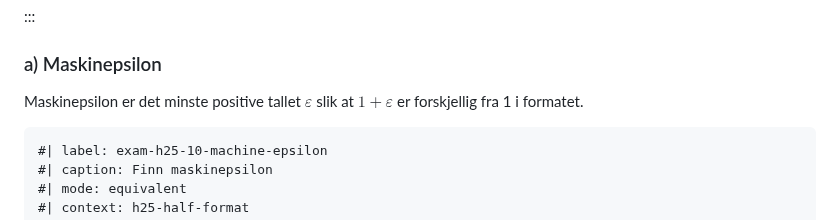
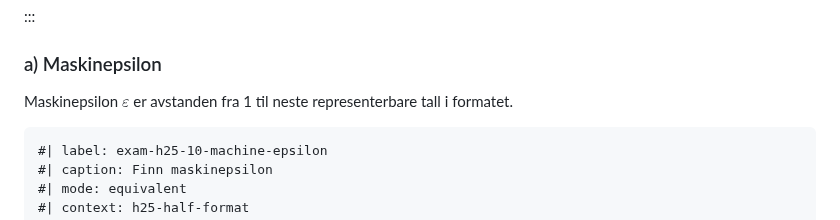
Before and after one commit to aacchhee/ingmat3a_ntnu, a Markdown page: _includes/exam/h25_10.md, the part around the change. Drawn GitHub-style.

Commit message:
Define machine epsilon as the gap after 1 in H25-10
Read literally, the smallest epsilon with 1 + epsilon different from 1 is just above 2^(-11) under round-to-nearest, while the key is 2^(-10).

Co-Authored-By: Claude Opus 5.5 <noreply@anthropic.com>
Claude-Session: https://claude.ai/code/session_0141Uxex1GxskGvLNxDP5uW3

````diff
--- a/_includes/exam/h25_10.md
+++ b/_includes/exam/h25_10.md
@@ -32,8 +32,8 @@ ties-to-even når et tall ligger nøyaktig midt mellom to alternativer.
 
 ### a) Maskinepsilon
 
-Maskinepsilon er det minste positive tallet $\varepsilon$ slik at
-$1+\varepsilon$ er forskjellig fra 1 i formatet.
+Maskinepsilon $\varepsilon$ er avstanden fra 1 til neste representerbare tall
+i formatet.
 
 ```{math-exercise}
 #| label: exam-h25-10-machine-epsilon
````
